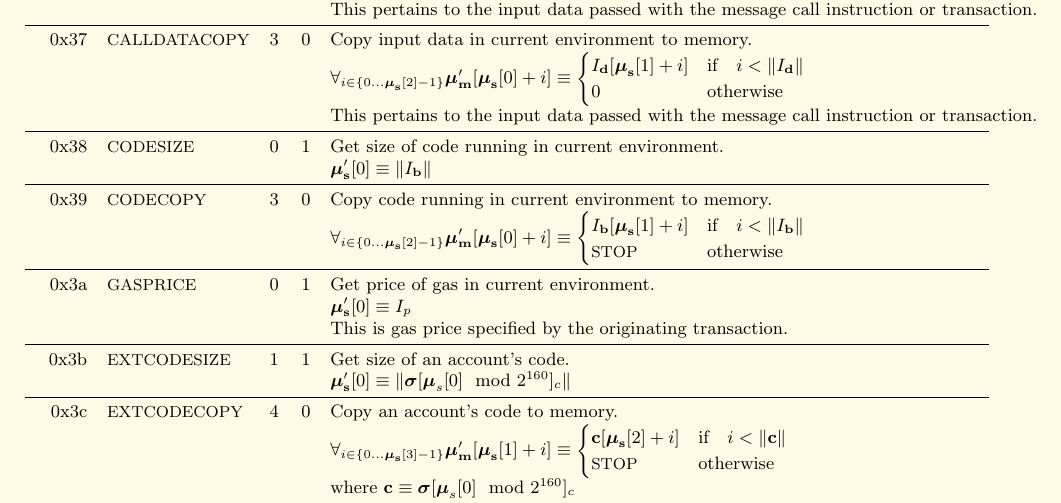
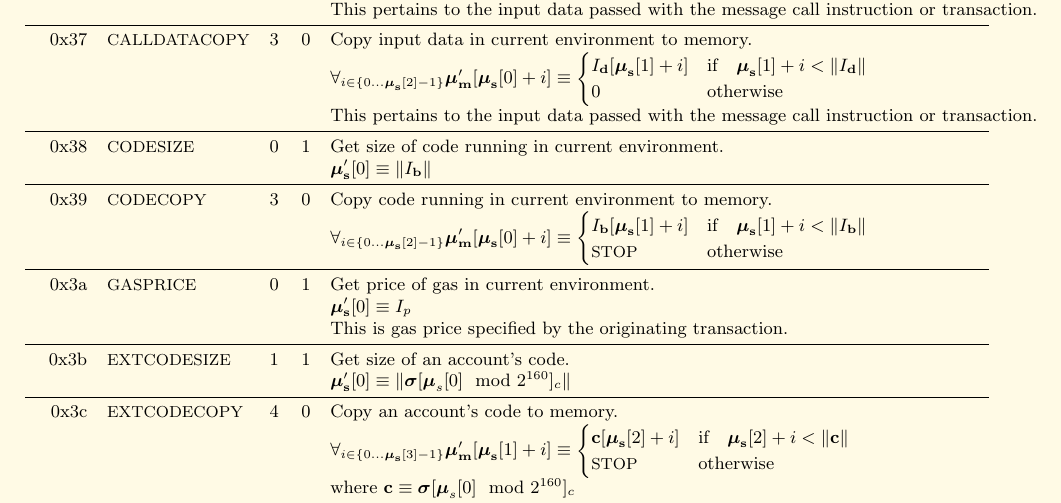
Before and after one commit to ethereum/yellowpaper, a LaTeX paper (Paper.tex): part of page 24 of 32, cut so that both start at the same text. Compiled offline with pdfLaTeX.

Commit message:
correct limits for copying data/code

```diff
--- a/Paper.tex
+++ b/Paper.tex
@@ -1706,7 +1706,7 @@ TODO: Whenever a stack item is used as an address, it should be assumed it is th
 \midrule
 0x37 & {\small CALLDATACOPY} & 3 & 0 & Copy input data in current environment to memory. \\
 &&&& $\forall_{i \in \{ 0 \dots \boldsymbol{\mu}_\mathbf{s}[2] - 1\} } \boldsymbol{\mu}'_\mathbf{m}[\boldsymbol{\mu}_\mathbf{s}[0] + i ] \equiv
-\begin{cases} I_\mathbf{d}[\boldsymbol{\mu}_\mathbf{s}[1] + i] & \text{if} \quad i < \lVert I_\mathbf{d} \rVert \\ 0 & \text{otherwise} \end{cases}$\\
+\begin{cases} I_\mathbf{d}[\boldsymbol{\mu}_\mathbf{s}[1] + i] & \text{if} \quad \boldsymbol{\mu}_\mathbf{s}[1] + i < \lVert I_\mathbf{d} \rVert \\ 0 & \text{otherwise} \end{cases}$\\
 &&&& This pertains to the input data passed with the message call instruction or transaction. \\
 \midrule
 0x38 & {\small CODESIZE} & 0 & 1 & Get size of code running in current environment. \\
@@ -1714,7 +1714,7 @@ TODO: Whenever a stack item is used as an address, it should be assumed it is th
 \midrule
 0x39 & {\small CODECOPY} & 3 & 0 & Copy code running in current environment to memory. \\
 &&&& $\forall_{i \in \{ 0 \dots \boldsymbol{\mu}_\mathbf{s}[2] - 1\} } \boldsymbol{\mu}'_\mathbf{m}[\boldsymbol{\mu}_\mathbf{s}[0] + i ] \equiv
-\begin{cases} I_\mathbf{b}[\boldsymbol{\mu}_\mathbf{s}[1] + i] & \text{if} \quad i < \lVert I_\mathbf{b} \rVert \\ \text{\small STOP} & \text{otherwise} \end{cases}$\\
+\begin{cases} I_\mathbf{b}[\boldsymbol{\mu}_\mathbf{s}[1] + i] & \text{if} \quad \boldsymbol{\mu}_\mathbf{s}[1] + i < \lVert I_\mathbf{b} \rVert \\ \text{\small STOP} & \text{otherwise} \end{cases}$\\
 \midrule
 0x3a & {\small GASPRICE} & 0 & 1 & Get price of gas in current environment. \\
 &&&& $\boldsymbol{\mu}'_\mathbf{s}[0] \equiv I_p$ \\
@@ -1725,7 +1725,7 @@ TODO: Whenever a stack item is used as an address, it should be assumed it is th
 \midrule
 0x3c & {\small EXTCODECOPY} & 4 & 0 & Copy an account's code to memory. \\
 &&&& $\forall_{i \in \{ 0 \dots \boldsymbol{\mu}_\mathbf{s}[3] - 1\} } \boldsymbol{\mu}'_\mathbf{m}[\boldsymbol{\mu}_\mathbf{s}[1] + i ] \equiv
-\begin{cases} \mathbf{c}[\boldsymbol{\mu}_\mathbf{s}[2] + i] & \text{if} \quad i < \lVert \mathbf{c} \rVert \\ \text{\small STOP} & \text{otherwise} \end{cases}$\\
+\begin{cases} \mathbf{c}[\boldsymbol{\mu}_\mathbf{s}[2] + i] & \text{if} \quad \boldsymbol{\mu}_\mathbf{s}[2] + i < \lVert \mathbf{c} \rVert \\ \text{\small STOP} & \text{otherwise} \end{cases}$\\
 &&&& where $\mathbf{c} \equiv \boldsymbol{\sigma}[\boldsymbol{\mu}_s[0] \mod 2^{160}]_c$ \\
 \bottomrule
 \end{tabular*}
```
